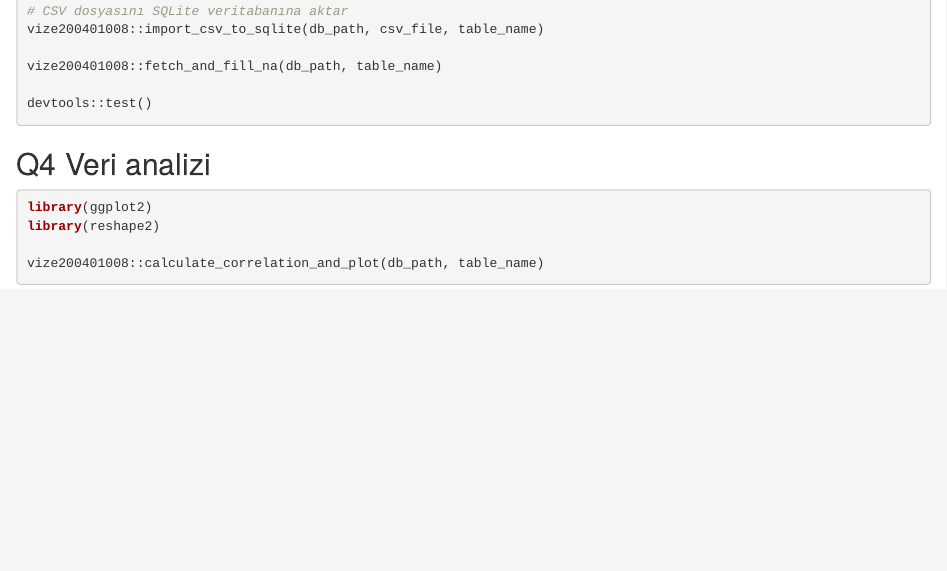
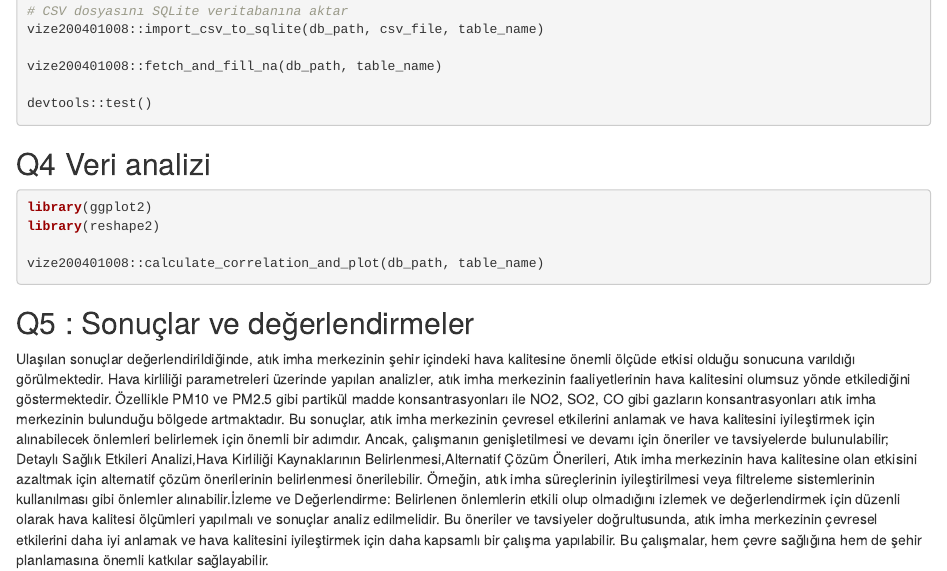
Before and after one commit to kadiryavuz1/Week7-Homework-Vize, an R Markdown document (vize200401008/inst/extdata/Vize_Rapor_200401008_Yavuz_Kadir.Rmd): the page in a window 1100 px wide, from 1270 px down. Rendered offline with R 4.5, knitr and Pandoc, with nearby package versions; the code chunks are not run, so their results and figures are left out.

Commit message:
Q5 200401008
Q5 Tamamlandı

````diff
--- a/vize200401008/inst/extdata/Vize_Rapor_200401008_Yavuz_Kadir.Rmd
+++ b/vize200401008/inst/extdata/Vize_Rapor_200401008_Yavuz_Kadir.Rmd
@@ -76,3 +76,7 @@ vize200401008::calculate_correlation_and_plot(db_path, table_name)
 
 
 ```
+
+## Q5 : Sonuçlar ve değerlendirmeler
+
+Ulaşılan sonuçlar değerlendirildiğinde, atık imha merkezinin şehir içindeki hava kalitesine önemli ölçüde etkisi olduğu sonucuna varıldığı görülmektedir. Hava kirliliği parametreleri üzerinde yapılan analizler, atık imha merkezinin faaliyetlerinin hava kalitesini olumsuz yönde etkilediğini göstermektedir. Özellikle PM10 ve PM2.5 gibi partikül madde konsantrasyonları ile NO2, SO2, CO gibi gazların konsantrasyonları atık imha merkezinin bulunduğu bölgede artmaktadır. Bu sonuçlar, atık imha merkezinin çevresel etkilerini anlamak ve hava kalitesini iyileştirmek için alınabilecek önlemleri belirlemek için önemli bir adımdır. Ancak, çalışmanın genişletilmesi ve devamı için öneriler ve tavsiyelerde bulunulabilir; Detaylı Sağlık Etkileri Analizi,Hava Kirliliği Kaynaklarının Belirlenmesi,Alternatif Çözüm Önerileri, Atık imha merkezinin hava kalitesine olan etkisini azaltmak için alternatif çözüm önerilerinin belirlenmesi önerilebilir. Örneğin, atık imha süreçlerinin iyileştirilmesi veya filtreleme sistemlerinin kullanılması gibi önlemler alınabilir.İzleme ve Değerlendirme: Belirlenen önlemlerin etkili olup olmadığını izlemek ve değerlendirmek için düzenli olarak hava kalitesi ölçümleri yapılmalı ve sonuçlar analiz edilmelidir. Bu öneriler ve tavsiyeler doğrultusunda, atık imha merkezinin çevresel etkilerini daha iyi anlamak ve hava kalitesini iyileştirmek için daha kapsamlı bir çalışma yapılabilir. Bu çalışmalar, hem çevre sağlığına hem de şehir planlamasına önemli katkılar sağlayabilir.
````
